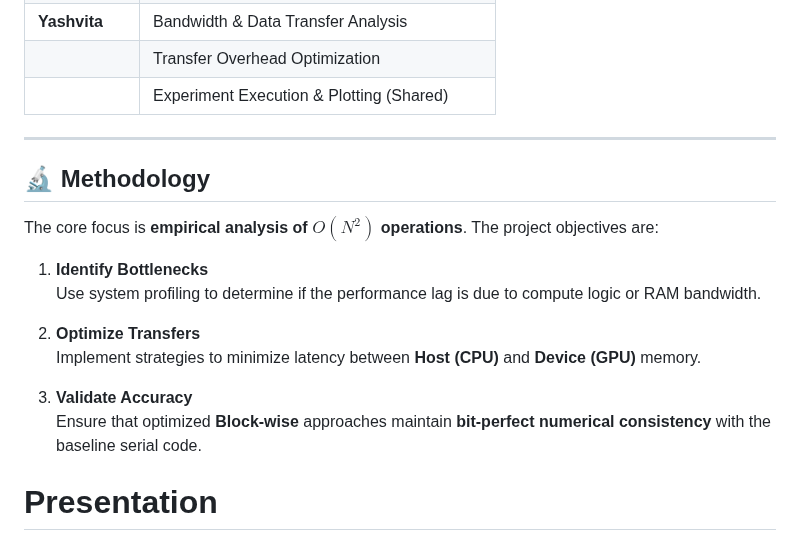
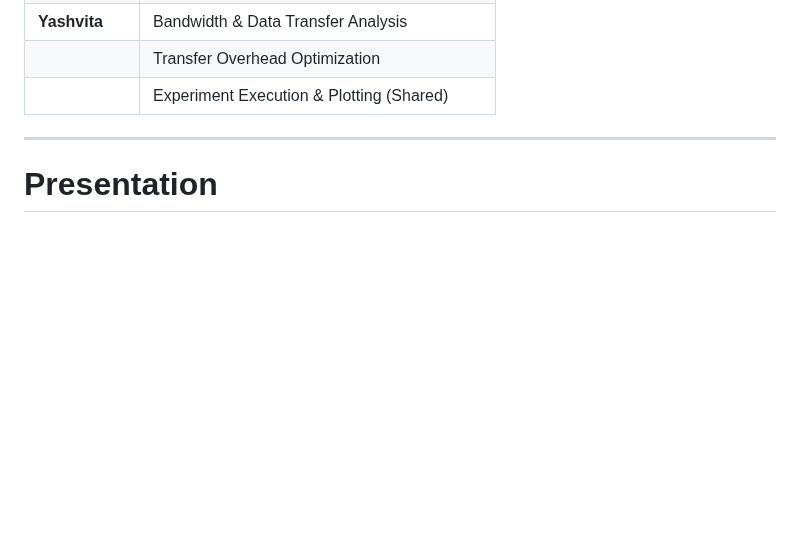
Before and after one commit to AmitavaDutta/parallel_data_processing_engine, a Markdown page: README.md, the part around the change. Drawn GitHub-style; blank space fills up the shorter version.

```diff
--- a/README.md
+++ b/README.md
@@ -75,19 +75,6 @@ python run_experiment.py --mode gpu
 
 ---
 
-## 🔬 Methodology
-
-The core focus is **empirical analysis of $O(N^2)$ operations**. The project objectives are:
-
-1. **Identify Bottlenecks**
-   Use system profiling to determine if the performance lag is due to compute logic or RAM bandwidth.
-
-2. **Optimize Transfers**
-   Implement strategies to minimize latency between **Host (CPU)** and **Device (GPU)** memory.
-
-3. **Validate Accuracy**
-   Ensure that optimized **Block-wise** approaches maintain **bit-perfect numerical consistency** with the baseline serial code.
-
 # Presentation
 
 [View the Presentation](https://docs.google.com/presentation/d/1Owx46RyIDORviqmCtD00_zH3qimb5DthErWeH7hPy30/edit?usp=sharing)
```
